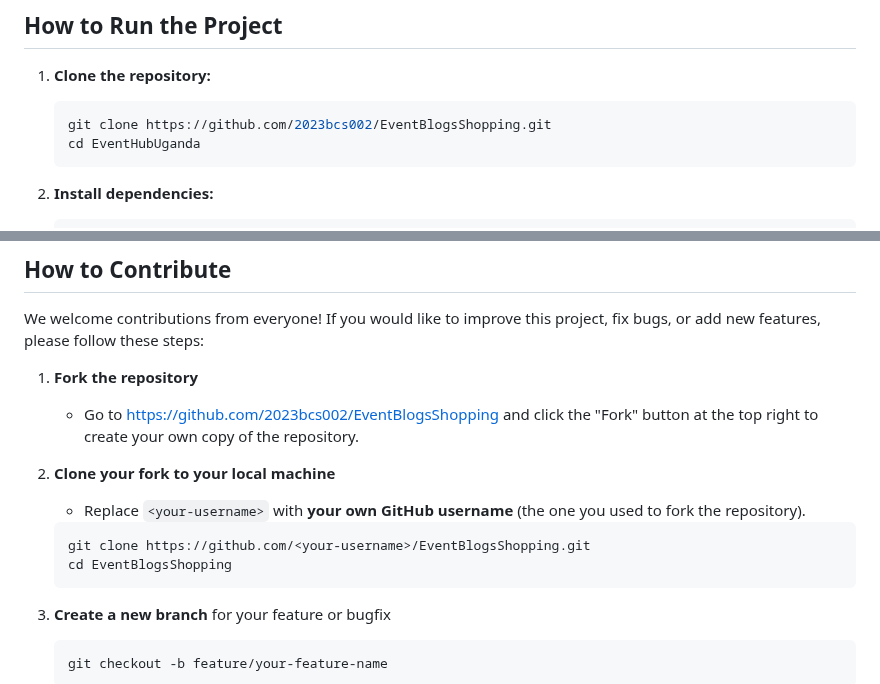
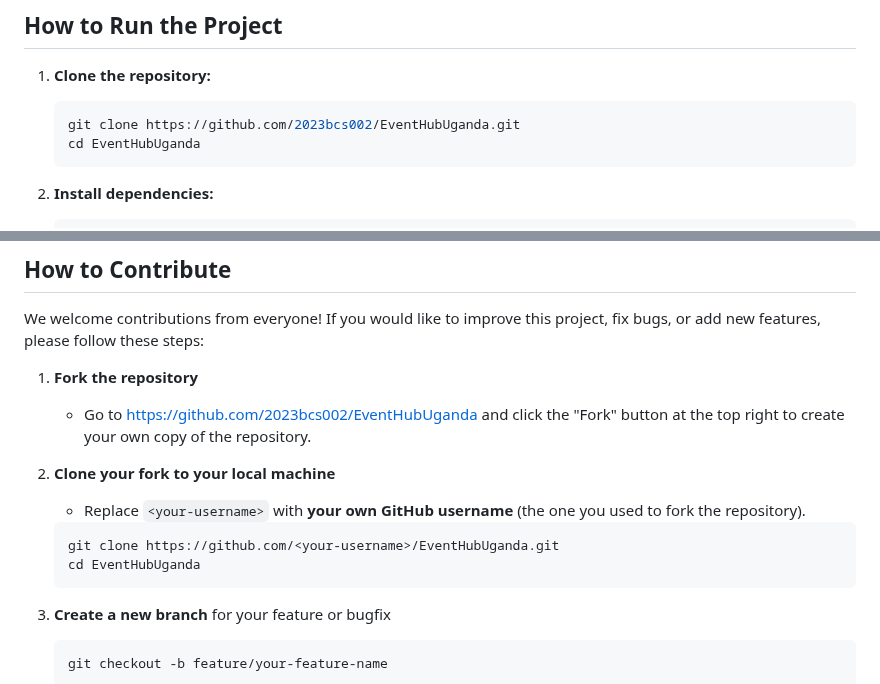
Before and after one commit to 2023bcs002/EventHubUganda, a Markdown page: README.md, 2 parts joined by grey strips. GitHub-like rendering.

````diff
--- a/README.md
+++ b/README.md
@@ -277,7 +277,7 @@ pip install -r requirements.txt
 1. **Clone the repository:**
 
    ```bash
-   git clone https://github.com/2023bcs002/EventBlogsShopping.git
+   git clone https://github.com/2023bcs002/EventHubUganda.git
    cd EventHubUganda
    ```
 
@@ -353,15 +353,15 @@ We welcome contributions from everyone! If you would like to improve this projec
 
 1. **Fork the repository**
 
-   - Go to [https://github.com/2023bcs002/EventBlogsShopping](https://github.com/2023bcs002/EventBlogsShopping) and click the "Fork" button at the top right to create your own copy of the repository.
+   - Go to [https://github.com/2023bcs002/EventHubUganda](https://github.com/2023bcs002/EventHubUganda) and click the "Fork" button at the top right to create your own copy of the repository.
 
 2. **Clone your fork to your local machine**
 
    - Replace `<your-username>` with **your own GitHub username** (the one you used to fork the repository).
 
    ```bash
-   git clone https://github.com/<your-username>/EventBlogsShopping.git
-   cd EventBlogsShopping
+   git clone https://github.com/<your-username>/EventHubUganda.git
+   cd EventHubUganda
    ```
 
 3. **Create a new branch** for your feature or bugfix
````
